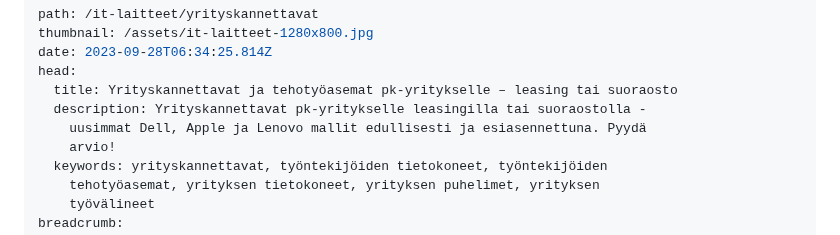
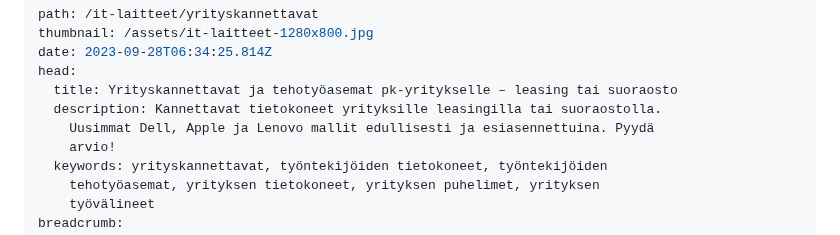
Before and after one commit to Poimisto/tdp.fi-frontend, a Markdown page: content/pages/tietokoneet-puhelimet.md, the part around the change. Rendered like a GitHub page.

Commit message:
Update Pages “tietokoneet-puhelimet”

```diff
--- a/content/pages/tietokoneet-puhelimet.md
+++ b/content/pages/tietokoneet-puhelimet.md
@@ -4,8 +4,8 @@ thumbnail: /assets/it-laitteet-1280x800.jpg
 date: 2023-09-28T06:34:25.814Z
 head:
   title: Yrityskannettavat ja tehotyöasemat pk-yritykselle – leasing tai suoraosto
-  description: Yrityskannettavat pk-yritykselle leasingilla tai suoraostolla -
-    uusimmat Dell, Apple ja Lenovo mallit edullisesti ja esiasennettuna. Pyydä
+  description: Kannettavat tietokoneet yrityksille leasingilla tai suoraostolla.
+    Uusimmat Dell, Apple ja Lenovo mallit edullisesti ja esiasennettuina. Pyydä
     arvio!
   keywords: yrityskannettavat, työntekijöiden tietokoneet, työntekijöiden
     tehotyöasemat, yrityksen tietokoneet, yrityksen puhelimet, yrityksen
```
